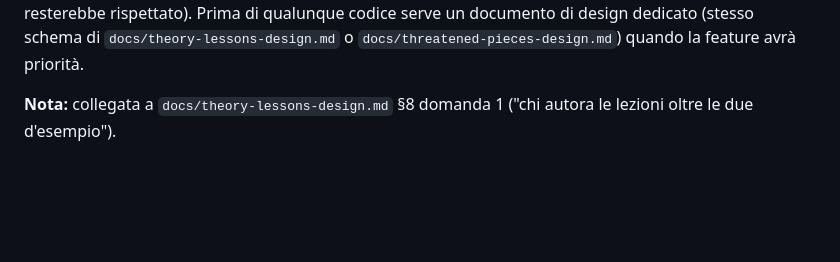
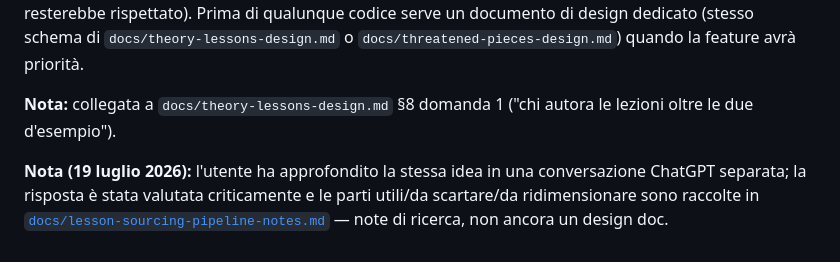
Before and after one commit to pierfi/chess-lab, a Markdown page: docs/improvements.md, the part around the change. GitHub-like rendering; blank space fills up the shorter version.

```diff
--- a/docs/improvements.md
+++ b/docs/improvements.md
@@ -108,3 +108,5 @@ piena forza e che a Skill 0 gli eval divergono. Aggiorna la nota di Fase 2
 **Perché non ora:** tocca terreno non ancora esplorato in questo progetto — selezione di fonti attendibili, verifica di licenza/attribuzione per contenuto testuale/PGN annotato (diverso dal caso SVG, qui il contenuto è "sostanza" scacchistica, non solo asset grafico), eventuale accesso di rete ricorrente (in contrasto con il pattern attuale "l'app non tocca mai la rete a runtime", vedi il bundle puzzle Lichess in Fase 6 — qui però il consumo sarebbe in fase di *authoring*, non a runtime, quindi il vincolo runtime resterebbe rispettato). Prima di qualunque codice serve un documento di design dedicato (stesso schema di `docs/theory-lessons-design.md` o `docs/threatened-pieces-design.md`) quando la feature avrà priorità.
 
 **Nota:** collegata a `docs/theory-lessons-design.md` §8 domanda 1 ("chi autora le lezioni oltre le due d'esempio").
+
+**Nota (19 luglio 2026):** l'utente ha approfondito la stessa idea in una conversazione ChatGPT separata; la risposta è stata valutata criticamente e le parti utili/da scartare/da ridimensionare sono raccolte in [`docs/lesson-sourcing-pipeline-notes.md`](lesson-sourcing-pipeline-notes.md) — note di ricerca, non ancora un design doc.
```
Also changed, not shown: docs/lesson-sourcing-pipeline-notes.md (added, +275 -0 lines).
